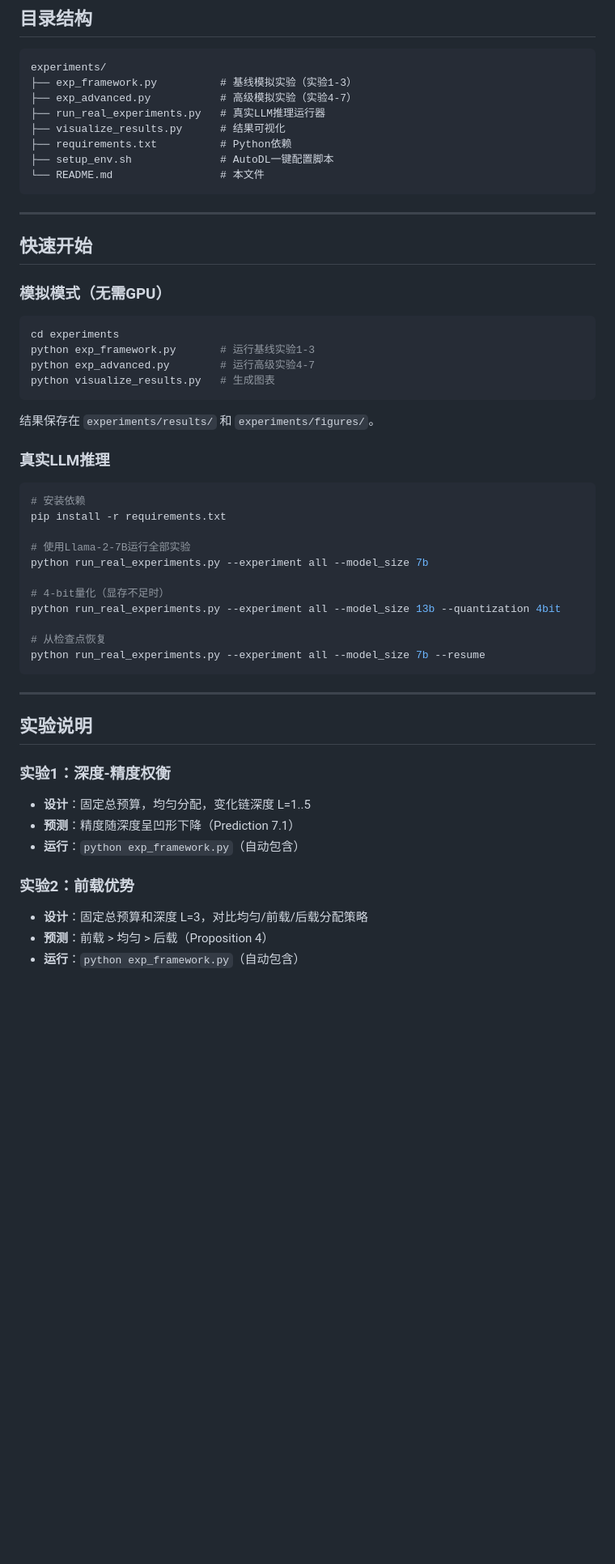
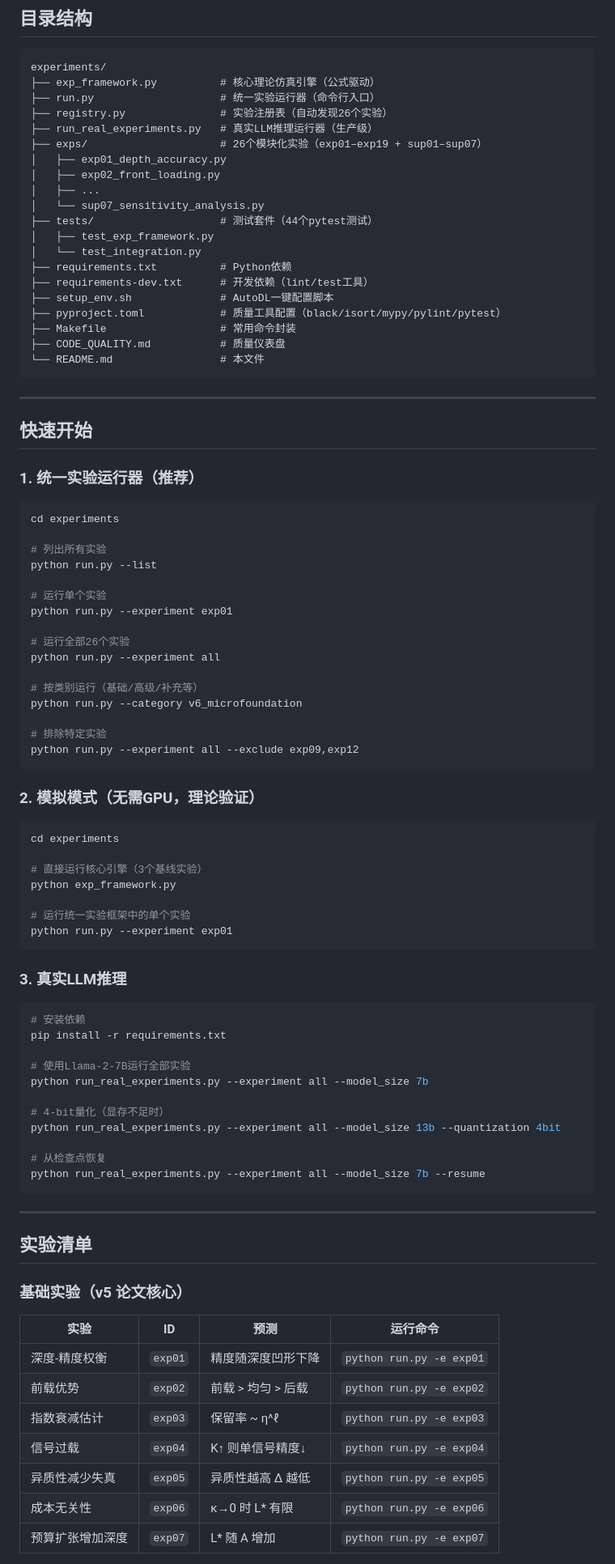
Before and after one commit to sunnyang1/information-depreciation-ai-delegation, a Markdown page: experiments/README.md, the part around one of its changes. Shown at 81% size. GitHub-like rendering; blank space fills up the shorter version.

````diff
--- a/experiments/README.md
+++ b/experiments/README.md
@@ -8,12 +8,24 @@
 
 ```
 experiments/
-├── exp_framework.py          # 基线模拟实验（实验1-3）
-├── exp_advanced.py           # 高级模拟实验（实验4-7）
-├── run_real_experiments.py   # 真实LLM推理运行器
-├── visualize_results.py      # 结果可视化
+├── exp_framework.py          # 核心理论仿真引擎（公式驱动）
+├── run.py                    # 统一实验运行器（命令行入口）
+├── registry.py               # 实验注册表（自动发现26个实验）
+├── run_real_experiments.py   # 真实LLM推理运行器（生产级）
+├── exps/                     # 26个模块化实验（exp01–exp19 + sup01–sup07）
+│   ├── exp01_depth_accuracy.py
+│   ├── exp02_front_loading.py
+│   ├── ...
+│   └── sup07_sensitivity_analysis.py
+├── tests/                    # 测试套件（44个pytest测试）
+│   ├── test_exp_framework.py
+│   └── test_integration.py
 ├── requirements.txt          # Python依赖
+├── requirements-dev.txt      # 开发依赖（lint/test工具）
 ├── setup_env.sh              # AutoDL一键配置脚本
+├── pyproject.toml            # 质量工具配置（black/isort/mypy/pylint/pytest）
+├── Makefile                  # 常用命令封装
+├── CODE_QUALITY.md           # 质量仪表盘
 └── README.md                 # 本文件
 ```
 
@@ -21,18 +33,40 @@ experiments/
 
 ## 快速开始
 
-### 模拟模式（无需GPU）
+### 1. 统一实验运行器（推荐）
 
 ```bash
 cd experiments
-python exp_framework.py       # 运行基线实验1-3
-python exp_advanced.py        # 运行高级实验4-7
-python visualize_results.py   # 生成图表
+
+# 列出所有实验
+python run.py --list
+
+# 运行单个实验
+python run.py --experiment exp01
+
+# 运行全部26个实验
+python run.py --experiment all
+
+# 按类别运行（基础/高级/补充等）
+python run.py --category v6_microfoundation
+
+# 排除特定实验
+python run.py --experiment all --exclude exp09,exp12
 ```
 
-结果保存在 `experiments/results/` 和 `experiments/figures/`。
+### 2. 模拟模式（无需GPU，理论验证）
 
-### 真实LLM推理
+```bash
+cd experiments
+
+# 直接运行核心引擎（3个基线实验）
+python exp_framework.py
+
+# 运行统一实验框架中的单个实验
+python run.py --experiment exp01
+```
+
+### 3. 真实LLM推理
 
 ```bash
 # 安装依赖
@@ -50,15 +84,17 @@ python run_real_experiments.py --experiment all --model_size 7b --resume
 
 ---
 
-## 实验说明
+## 实验清单
 
-### 实验1：深度-精度权衡
-- **设计**：固定总预算，均匀分配，变化链深度 L=1..5
-- **预测**：精度随深度呈凹形下降（Prediction 7.1）
-- **运行**：`python exp_framework.py`（自动包含）
+### 基础实验（v5 论文核心）
 
-### 实验2：前载优势
-- **设计**：固定总预算和深度 L=3，对比均匀/前载/后载分配策略
-- **预测**：前载 > 均匀 > 后载（Proposition 4）
-- **运行**：`python exp_framework.py`（自动包含）
+| 实验 | ID | 预测 | 运行命令 |
+|------|-----|------|----------|
+| 深度-精度权衡 | `exp01` | 精度随深度凹形下降 | `python run.py -e exp01` |
+| 前载优势 | `exp02` | 前载 > 均匀 > 后载 | `python run.py -e exp02` |
+| 指数衰减估计 | `exp03` | 保留率 ~ η^ℓ | `python run.py -e exp03` |
+| 信号过载 | `exp04` | K↑ 则单信号精度↓ | `python run.py -e exp04` |
+| 异质性减少失真 | `exp05` | 异质性越高 Δ 越低 | `python run.py -e exp05` |
+| 成本无关性 | `exp06` | κ→0 时 L* 有限 | `python run.py -e exp06` |
+| 预算扩张增加深度 | `exp07` | L* 随 A 增加 | `python run.py -e exp07` |
 
````
Also changed, not shown: other parts of experiments/README.md (+64 -20 lines).
